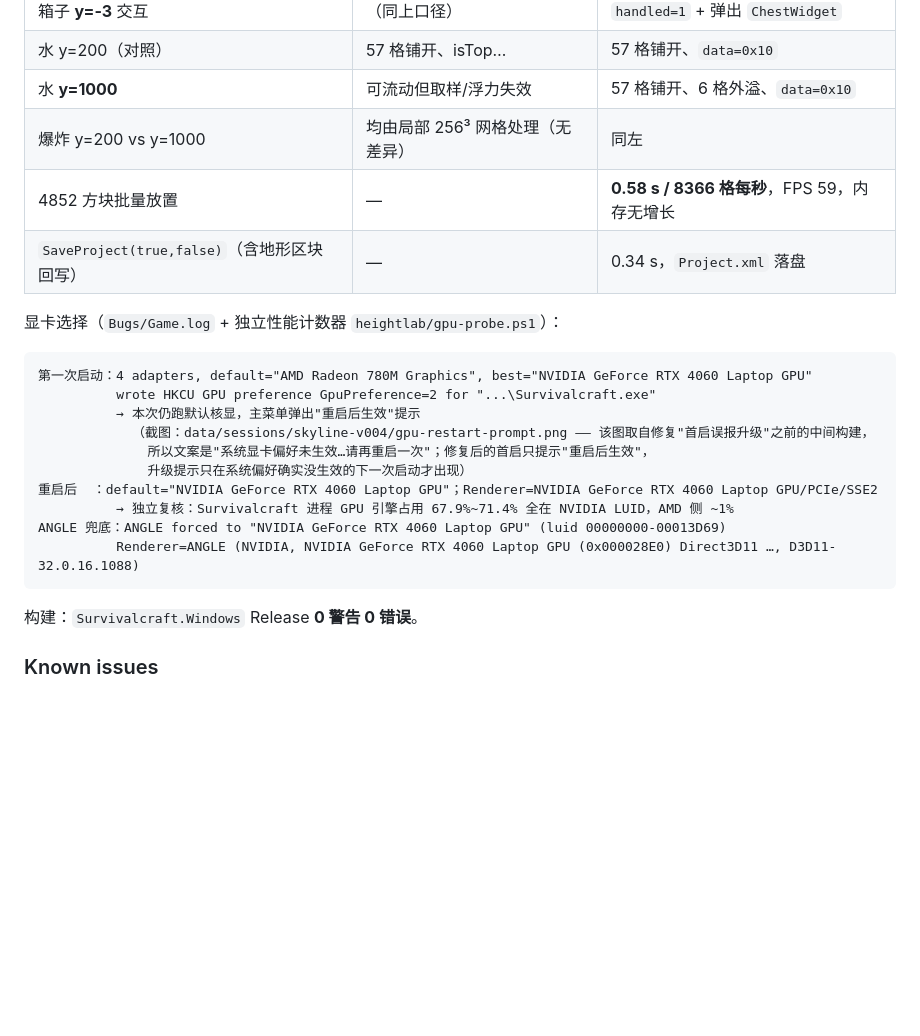
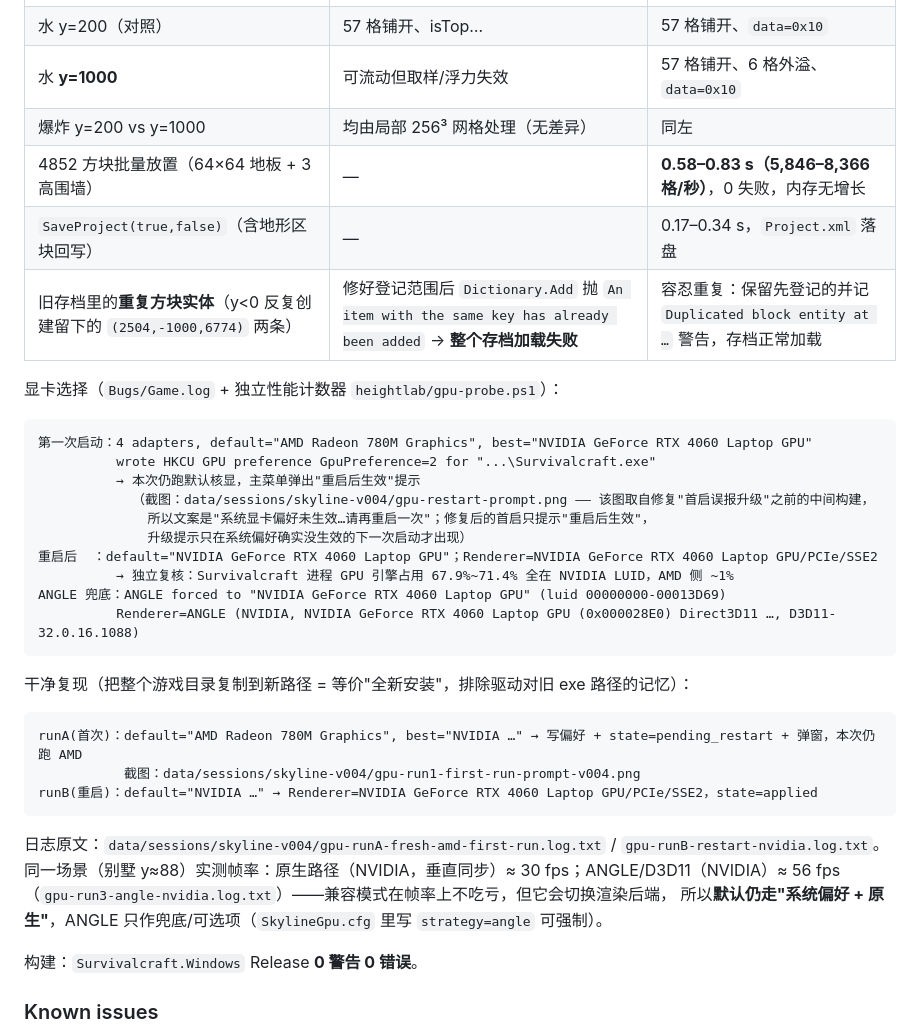
Before and after one commit to DionysusDWI/SCAPI-Branch_Skyline, a Markdown page: CHANGELOG-Skyline.md, the part around the change. Rendered like a GitHub page; blank space fills up the shorter version.

Commit message:
Skyline v0.0.4 docs: verified numbers, clean-install GPU reproduction, ANGLE fallback evidence

````diff
--- a/CHANGELOG-Skyline.md
+++ b/CHANGELOG-Skyline.md
@@ -69,8 +69,9 @@ v0.0.4 补的是**范围之外的下游行为**——方块行为子系统、方
 | 水 y=200（对照） | 57 格铺开、isTop… | 57 格铺开、`data=0x10` |
 | 水 **y=1000** | 可流动但取样/浮力失效 | 57 格铺开、6 格外溢、`data=0x10` |
 | 爆炸 y=200 vs y=1000 | 均由局部 256³ 网格处理（无差异） | 同左 |
-| 4852 方块批量放置 | — | **0.58 s / 8366 格每秒**，FPS 59，内存无增长 |
-| `SaveProject(true,false)`（含地形区块回写） | — | 0.34 s，`Project.xml` 落盘 |
+| 4852 方块批量放置（64×64 地板 + 3 高围墙） | — | **0.58–0.83 s（5,846–8,366 格/秒）**，0 失败，内存无增长 |
+| `SaveProject(true,false)`（含地形区块回写） | — | 0.17–0.34 s，`Project.xml` 落盘 |
+| 旧存档里的**重复方块实体**（y<0 反复创建留下的 `(2504,-1000,6774)` 两条） | 修好登记范围后 `Dictionary.Add` 抛 `An item with the same key has already been added` → **整个存档加载失败** | 容忍重复：保留先登记的并记 `Duplicated block entity at …` 警告，存档正常加载 |
 
 显卡选择（`Bugs/Game.log` + 独立性能计数器 `heightlab/gpu-probe.ps1`）：
 
@@ -86,6 +87,19 @@ v0.0.4 补的是**范围之外的下游行为**——方块行为子系统、方
 ANGLE 兜底：ANGLE forced to "NVIDIA GeForce RTX 4060 Laptop GPU" (luid 00000000-00013D69)
           Renderer=ANGLE (NVIDIA, NVIDIA GeForce RTX 4060 Laptop GPU (0x000028E0) Direct3D11 …, D3D11-32.0.16.1088)
 ```
+
+干净复现（把整个游戏目录复制到新路径 = 等价"全新安装"，排除驱动对旧 exe 路径的记忆）：
+
+```
+runA(首次)：default="AMD Radeon 780M Graphics", best="NVIDIA …" → 写偏好 + state=pending_restart + 弹窗，本次仍跑 AMD
+           截图：data/sessions/skyline-v004/gpu-run1-first-run-prompt-v004.png
+runB(重启)：default="NVIDIA …" → Renderer=NVIDIA GeForce RTX 4060 Laptop GPU/PCIe/SSE2，state=applied
+```
+
+日志原文：`data/sessions/skyline-v004/gpu-runA-fresh-amd-first-run.log.txt` / `gpu-runB-restart-nvidia.log.txt`。
+同一场景（别墅 y≈88）实测帧率：原生路径（NVIDIA，垂直同步）≈ 30 fps；ANGLE/D3D11（NVIDIA）≈ 56 fps
+（`gpu-run3-angle-nvidia.log.txt`）——兼容模式在帧率上不吃亏，但它会切换渲染后端，
+所以**默认仍走"系统偏好 + 原生"**，ANGLE 只作兜底/可选项（`SkylineGpu.cfg` 里写 `strategy=angle` 可强制）。
 
 构建：`Survivalcraft.Windows` Release **0 警告 0 错误**。
 
````
Also changed, not shown: SKYLINE.md (+4 -3 lines).
